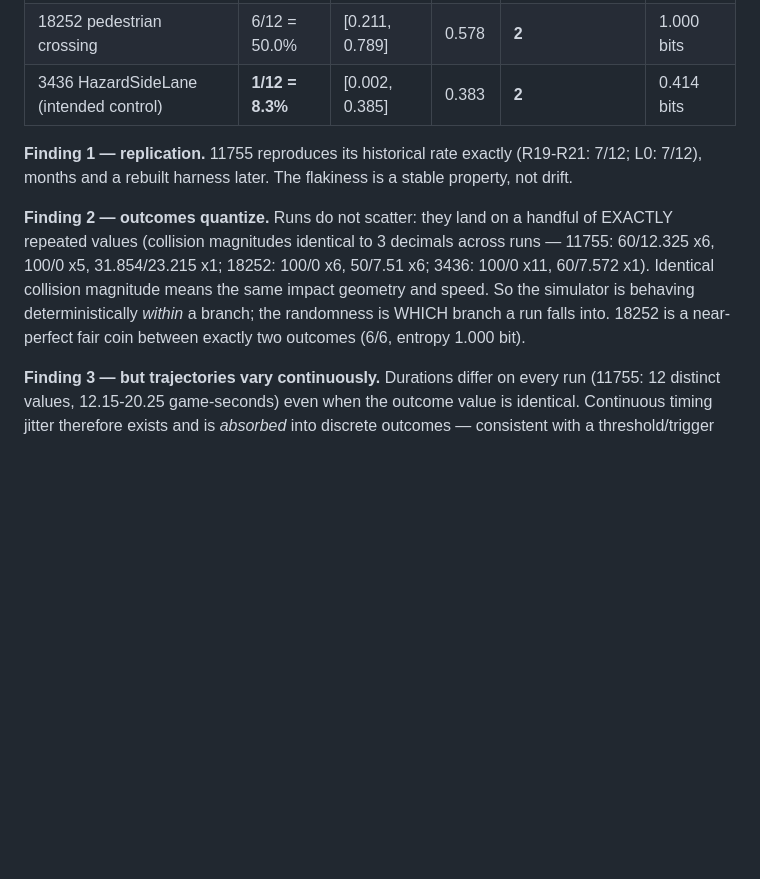
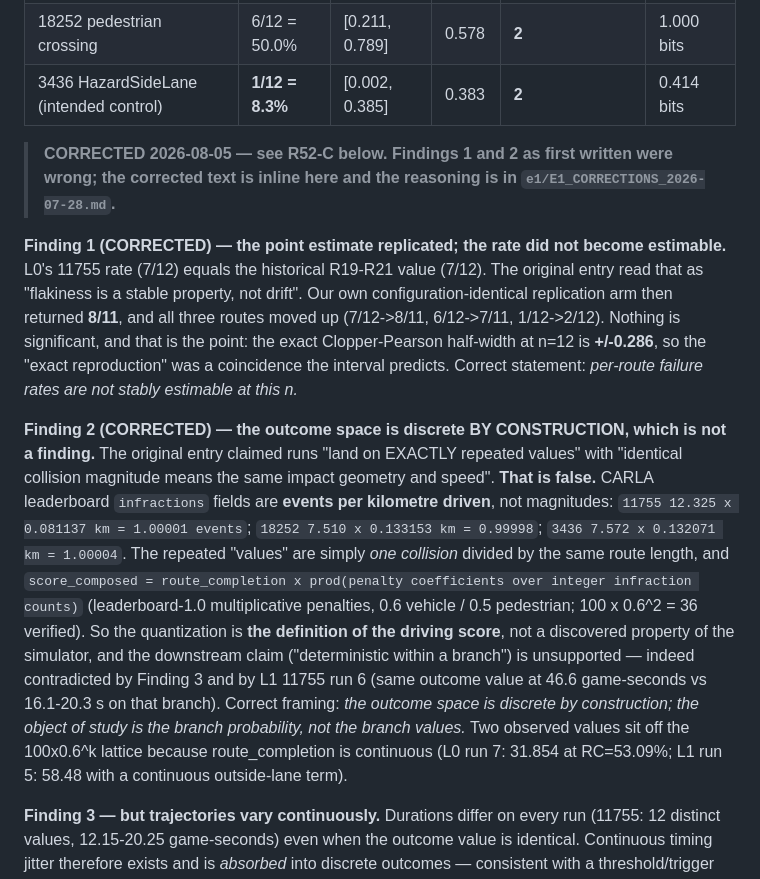
Before and after one commit to lloitesa013/agent-reliability-bench, a Markdown page: RESULTS.md, the part around one of its changes. GitHub-like rendering; blank space fills up the shorter version.

```diff
--- a/RESULTS.md
+++ b/RESULTS.md
@@ -1079,15 +1079,32 @@ harness as-is. Runner `run_e1_l0d.ps1`; raw records `e1/data/e1_l0_runs.csv`; ag
 | 18252 pedestrian crossing | 6/12 = 50.0% | [0.211, 0.789] | 0.578 | **2** | 1.000 bits |
 | 3436 HazardSideLane (intended control) | **1/12 = 8.3%** | [0.002, 0.385] | 0.383 | **2** | 0.414 bits |
 
-**Finding 1 — replication.** 11755 reproduces its historical rate exactly (R19-R21: 7/12; L0:
-7/12), months and a rebuilt harness later. The flakiness is a stable property, not drift.
+> **CORRECTED 2026-08-05 — see R52-C below. Findings 1 and 2 as first written were wrong; the
+> corrected text is inline here and the reasoning is in `e1/E1_CORRECTIONS_2026-07-28.md`.**
 
-**Finding 2 — outcomes quantize.** Runs do not scatter: they land on a handful of EXACTLY repeated
-values (collision magnitudes identical to 3 decimals across runs — 11755: 60/12.325 x6, 100/0 x5,
-31.854/23.215 x1; 18252: 100/0 x6, 50/7.51 x6; 3436: 100/0 x11, 60/7.572 x1). Identical collision
-magnitude means the same impact geometry and speed. So the simulator is behaving deterministically
-*within* a branch; the randomness is WHICH branch a run falls into. 18252 is a near-perfect fair
-coin between exactly two outcomes (6/6, entropy 1.000 bit).
+**Finding 1 (CORRECTED) — the point estimate replicated; the rate did not become estimable.**
+L0's 11755 rate (7/12) equals the historical R19-R21 value (7/12). The original entry read that as
+"flakiness is a stable property, not drift". Our own configuration-identical replication arm then
+returned **8/11**, and all three routes moved up (7/12->8/11, 6/12->7/11, 1/12->2/12). Nothing is
+significant, and that is the point: the exact Clopper-Pearson half-width at n=12 is **+/-0.286**, so
+the "exact reproduction" was a coincidence the interval predicts. Correct statement: *per-route
+failure rates are not stably estimable at this n.*
+
+**Finding 2 (CORRECTED) — the outcome space is discrete BY CONSTRUCTION, which is not a finding.**
+The original entry claimed runs "land on EXACTLY repeated values" with "identical collision
+magnitude means the same impact geometry and speed". **That is false.** CARLA leaderboard
+`infractions` fields are **events per kilometre driven**, not magnitudes:
+`11755 12.325 x 0.081137 km = 1.00001 events`; `18252 7.510 x 0.133153 km = 0.99998`;
+`3436 7.572 x 0.132071 km = 1.00004`. The repeated "values" are simply *one collision* divided by
+the same route length, and `score_composed = route_completion x prod(penalty coefficients over
+integer infraction counts)` (leaderboard-1.0 multiplicative penalties, 0.6 vehicle / 0.5
+pedestrian; 100 x 0.6^2 = 36 verified). So the quantization is **the definition of the driving
+score**, not a discovered property of the simulator, and the downstream claim ("deterministic
+within a branch") is unsupported — indeed contradicted by Finding 3 and by L1 11755 run 6 (same
+outcome value at 46.6 game-seconds vs 16.1-20.3 s on that branch). Correct framing: *the outcome
+space is discrete by construction; the object of study is the branch probability, not the branch
+values.* Two observed values sit off the 100x0.6^k lattice because route_completion is continuous
+(L0 run 7: 31.854 at RC=53.09%; L1 run 5: 58.48 with a continuous outside-lane term).
 
 **Finding 3 — but trajectories vary continuously.** Durations differ on every run (11755: 12
 distinct values, 12.15-20.25 game-seconds) even when the outcome value is identical. Continuous
```
Also changed, not shown: other parts of RESULTS.md (+30 -0 lines).
